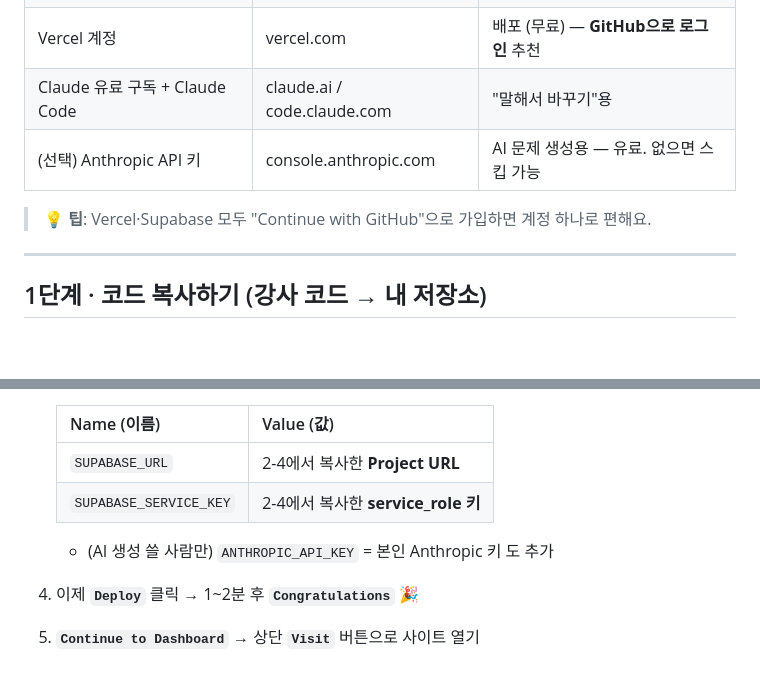
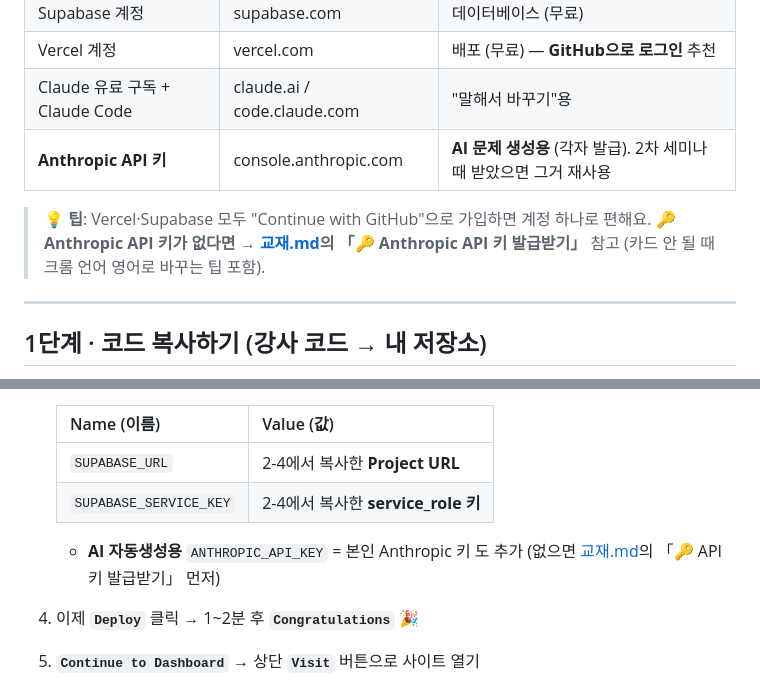
Before and after one commit to nauta325/mini-reader, a Markdown page: 실습가이드.md, 2 parts joined by grey strips. Rendered like a GitHub page; blank space fills up the shorter version.

```diff
--- a/실습가이드.md
+++ b/실습가이드.md
@@ -13,9 +13,10 @@
 | Supabase 계정 | supabase.com | 데이터베이스 (무료) |
 | Vercel 계정 | vercel.com | 배포 (무료) — **GitHub으로 로그인** 추천 |
 | Claude 유료 구독 + Claude Code | claude.ai / code.claude.com | "말해서 바꾸기"용 |
-| (선택) Anthropic API 키 | console.anthropic.com | AI 문제 생성용 — 유료. 없으면 스킵 가능 |
+| **Anthropic API 키** | console.anthropic.com | **AI 문제 생성용** (각자 발급). 2차 세미나 때 받았으면 그거 재사용 |
 
 > 💡 **팁**: Vercel·Supabase 모두 "Continue with GitHub"으로 가입하면 계정 하나로 편해요.
+> 🔑 **Anthropic API 키가 없다면** → **[교재.md](교재.md)의 「🔑 Anthropic API 키 발급받기」** 참고 (카드 안 될 때 크롬 언어 영어로 바꾸는 팁 포함).
 
 ---
 
@@ -73,7 +74,7 @@
    | `SUPABASE_URL` | 2-4에서 복사한 **Project URL** |
    | `SUPABASE_SERVICE_KEY` | 2-4에서 복사한 **service_role 키** |
 
-   - (AI 생성 쓸 사람만) `ANTHROPIC_API_KEY` = 본인 Anthropic 키 도 추가
+   - **AI 자동생성용** `ANTHROPIC_API_KEY` = 본인 Anthropic 키 도 추가 (없으면 [교재.md](교재.md)의 「🔑 API 키 발급받기」 먼저)
 4. 이제 **`Deploy`** 클릭 → 1~2분 후 **`Congratulations`** 🎉
 5. **`Continue to Dashboard`** → 상단 **`Visit`** 버튼으로 사이트 열기
 
```
Also changed, not shown: 교재.md (+27 -1 lines).
